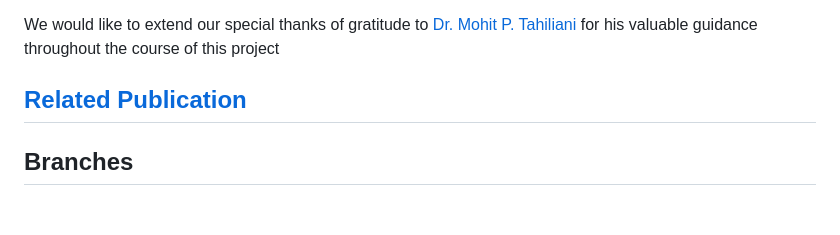
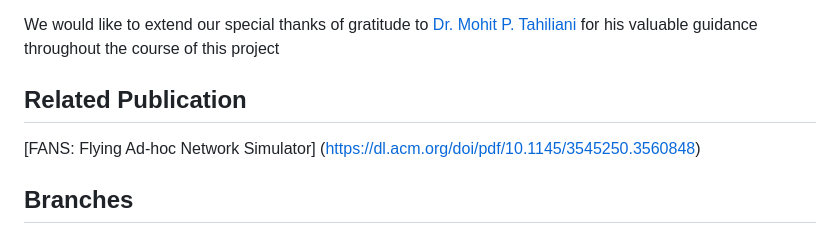
Before and after one commit to Sarang-BITS/FANS, a Markdown page: README.md, the part around the change. Rendered like a GitHub page; blank space fills up the shorter version.

```diff
--- a/README.md
+++ b/README.md
@@ -79,7 +79,8 @@ This work is supported by Science and Engineering Research Board (SERB-SRG/2019/
 
 We would like to extend our special thanks of gratitude to [Dr. Mohit P. Tahiliani](https://github.com/mohittahiliani) for his valuable guidance throughout the course of this project
 
-## [Related Publication](https://dl.acm.org/doi/pdf/10.1145/3545250.3560848)
+## Related Publication
+[FANS: Flying Ad-hoc Network Simulator] (https://dl.acm.org/doi/pdf/10.1145/3545250.3560848)
 
 ## Branches
 * **main** : Contains the entire co-simulator setup which integrates NS3 (networking) and PX4-SITL in Gazebo (robot simulator)
```
